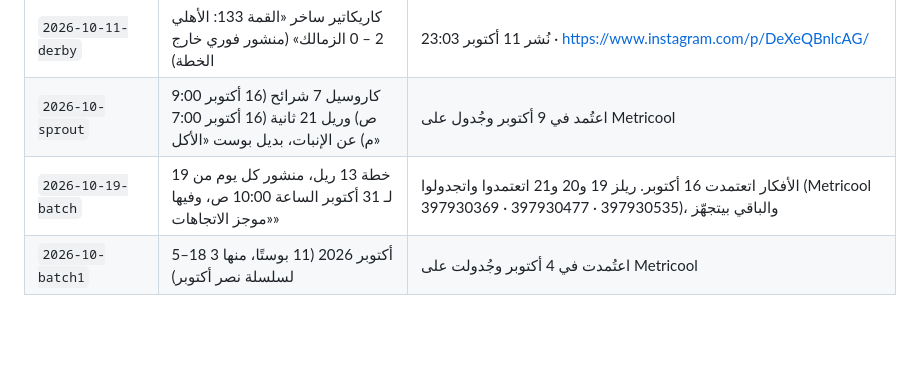
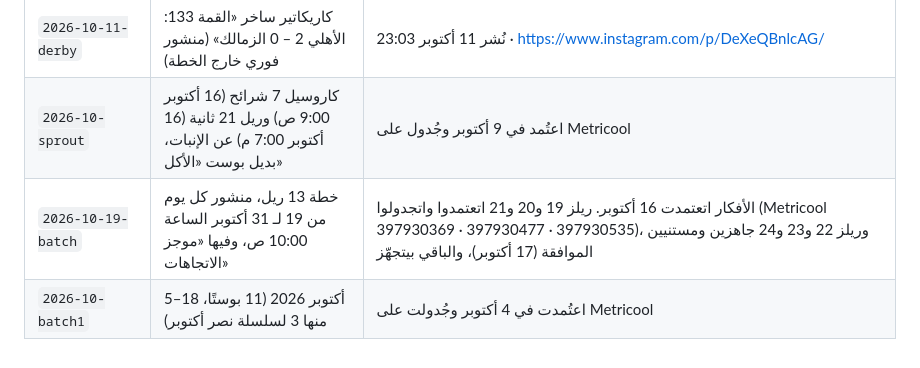
Before and after one commit to batagonun/hotel, a Markdown page: instagram-agent/README.md, the part around the change. Rendered like a GitHub page; blank space fills up the shorter version.

Commit message:
Log reels 22-24 as pending review
Co-Authored-By: Claude Opus 5.5 <noreply@anthropic.com>
Claude-Session: https://claude.ai/code/session_014DGXiXjySD2k7u4dBqwjVk

```diff
--- a/instagram-agent/README.md
+++ b/instagram-agent/README.md
@@ -111,5 +111,5 @@ python3 tools/finish.py out/<batch>
 | `2026-10-12-couples` | ريل «أول 3 دقايق» (34 ثانية) لمحور الزوجين، الاثنين 12 أكتوبر 10:00 ص | نُشر 12 أكتوبر 10:00 · https://www.instagram.com/reel/DeYpsVBD4M-/ |
 | `2026-10-11-derby` | كاريكاتير ساخر «القمة 133: الأهلي 2 – 0 الزمالك» (منشور فوري خارج الخطة) | نُشر 11 أكتوبر 23:03 · https://www.instagram.com/p/DeXeQBnlcAG/ |
 | `2026-10-sprout` | كاروسيل 7 شرائح (16 أكتوبر 9:00 ص) وريل 21 ثانية (16 أكتوبر 7:00 م) عن الإنبات، بديل بوست «الأكل» | اعتُمد في 9 أكتوبر وجُدول على Metricool |
-| `2026-10-19-batch` | خطة 13 ريل، منشور كل يوم من 19 لـ 31 أكتوبر الساعة 10:00 ص، وفيها «موجز الاتجاهات» | الأفكار اتعتمدت 16 أكتوبر. ريلز 19 و20 و21 اتعتمدوا واتجدولوا (Metricool 397930369 · 397930477 · 397930535)، والباقي بيتجهّز |
+| `2026-10-19-batch` | خطة 13 ريل، منشور كل يوم من 19 لـ 31 أكتوبر الساعة 10:00 ص، وفيها «موجز الاتجاهات» | الأفكار اتعتمدت 16 أكتوبر. ريلز 19 و20 و21 اتعتمدوا واتجدولوا (Metricool 397930369 · 397930477 · 397930535)، وريلز 22 و23 و24 جاهزين ومستنيين الموافقة (17 أكتوبر)، والباقي بيتجهّز |
 | `2026-10-batch1` | 5–18 أكتوبر 2026 (11 بوستًا، منها 3 لسلسلة نصر أكتوبر) | اعتُمدت في 4 أكتوبر وجُدولت على Metricool |
```
